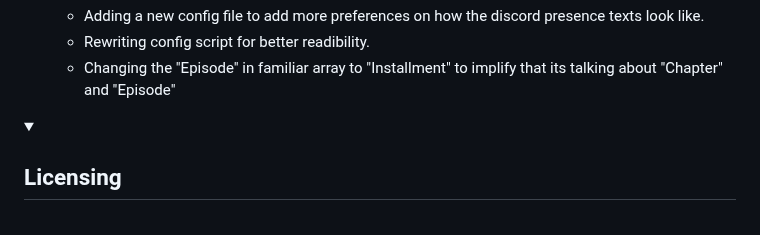
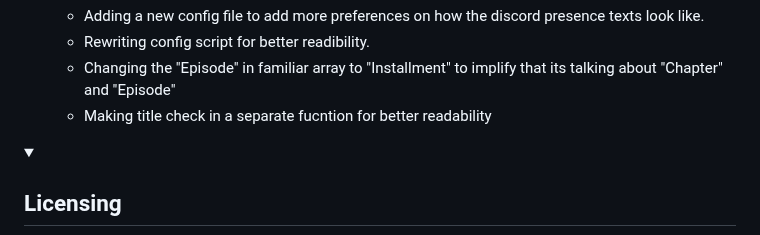
Before and after one commit to Sandelier/MangaPresence, a Markdown page: README.md, the part around the change. GitHub-like rendering; folded sections open.

```diff
--- a/README.md
+++ b/README.md
@@ -118,6 +118,7 @@ Once you have successfully created your Discord bot and added its client ID to t
     - Adding a new config file to add more preferences on how the discord presence texts look like.
     - Rewriting config script for better readibility.
     - Changing the "Episode" in familiar array to "Installment" to implify that its talking about "Chapter" and "Episode"
+    - Making title check in a separate fucntion for better readability
 </details>
 
 <details>
```
